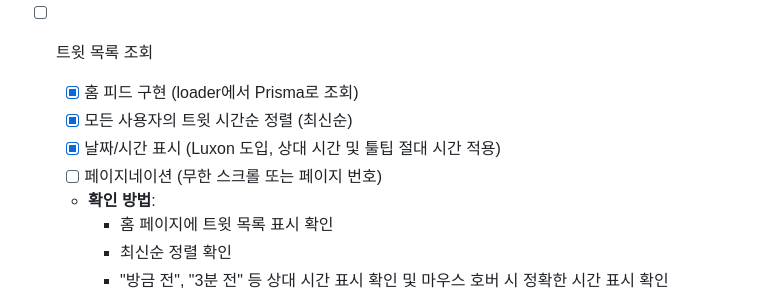
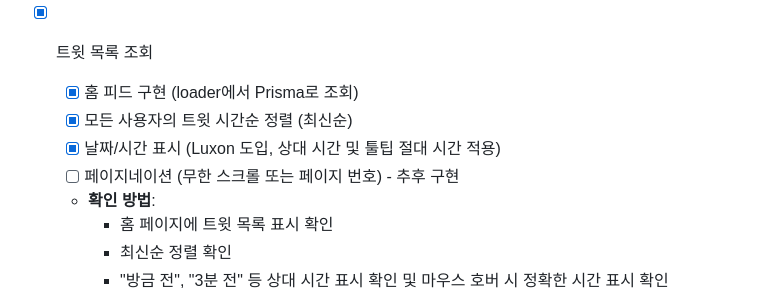
Before and after one commit to azerckid/C_Stay-blog-01, a Markdown page: docs/implementation_plan.md, the part around one of its changes. Drawn GitHub-style.

Commit message:
docs(plan): Phase 4 트윗 기능 구현 완료 상태 반영
- Phase 4 트윗 CRUD 기능(작성, 조회, 수정, 삭제) 완료 체크

- 트윗 목록 조회 항목 완료 처리

- Phase 5 소셜 기능 구현 준비

```diff
--- a/docs/implementation_plan.md
+++ b/docs/implementation_plan.md
@@ -300,11 +300,11 @@ Better Auth를 사용한 세션 기반 인증 시스템 구현
     - 작성 직후 피드 자동 갱신 확인
     - 로그인/로그아웃 및 작성 시 알림 유실 없는지 확인
 
-- [ ] 트윗 목록 조회
+- [x] 트윗 목록 조회
   - [x] 홈 피드 구현 (loader에서 Prisma로 조회)
   - [x] 모든 사용자의 트윗 시간순 정렬 (최신순)
   - [x] 날짜/시간 표시 (Luxon 도입, 상대 시간 및 툴팁 절대 시간 적용)
-  - [ ] 페이지네이션 (무한 스크롤 또는 페이지 번호)
+  - [ ] 페이지네이션 (무한 스크롤 또는 페이지 번호) - 추후 구현
   - **확인 방법**:
     - 홈 페이지에 트윗 목록 표시 확인
     - 최신순 정렬 확인
```
Also changed, not shown: other parts of docs/implementation_plan.md (+1 -1 lines).
